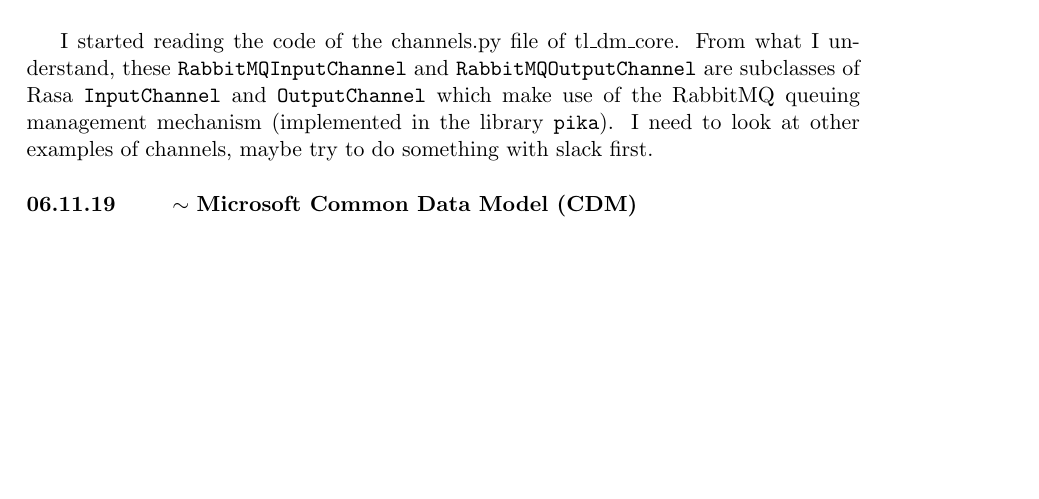
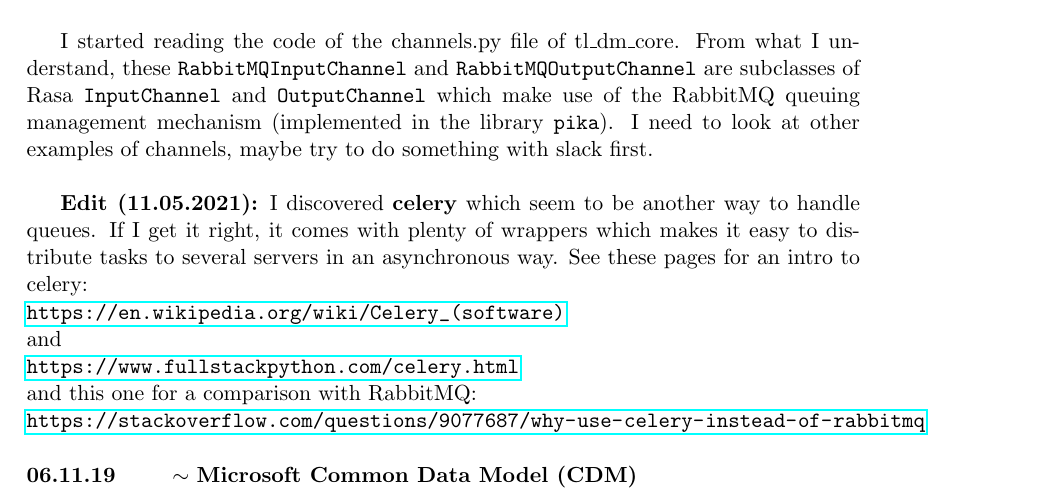
Before and after one commit to abercher/CS_Prog_ML, a LaTeX paper (Journal/journal_CS.tex): part of page 31 of 38, cut so that both start at the same text, the shorter picture padded with empty space. Compiled offline with pdfLaTeX.

Commit message:
Add entry to CS journal

```diff
--- a/Journal/journal_CS.tex
+++ b/Journal/journal_CS.tex
@@ -1112,7 +1112,14 @@
 I read this intro to \textbf{RabbitMQ} and \textbf{Queue Managers} in general:\\
 \url{https://www.cloudamqp.com/blog/2015-05-18-part1-rabbitmq-for-beginners-what-is-rabbitmq.html}\\
 
-I started reading the code of the channels.py file of tl\_dm\_core. From what I understand, these \texttt{RabbitMQInputChannel} and \texttt{RabbitMQOutputChannel} are subclasses of Rasa \texttt{InputChannel} and \texttt{OutputChannel} which make use of the RabbitMQ queuing management mechanism (implemented in the library \texttt{pika}). I need to look at other examples of channels, maybe try to do something with slack first.
+I started reading the code of the channels.py file of tl\_dm\_core. From what I understand, these \texttt{RabbitMQInputChannel} and \texttt{RabbitMQOutputChannel} are subclasses of Rasa \texttt{InputChannel} and \texttt{OutputChannel} which make use of the RabbitMQ queuing management mechanism (implemented in the library \texttt{pika}). I need to look at other examples of channels, maybe try to do something with slack first.\\
+
+\textbf{Edit (11.05.2021):} I discovered \textbf{celery} which seem to be another way to handle queues. If I get it right, it comes with plenty of wrappers which makes it easy to distribute tasks to several servers in an asynchronous way. See these pages for an intro to celery:\\
+\url{https://en.wikipedia.org/wiki/Celery_(software)}\\
+and\\
+\url{https://www.fullstackpython.com/celery.html}\\
+and this one for a comparison with RabbitMQ:\\
+\url{https://stackoverflow.com/questions/9077687/why-use-celery-instead-of-rabbitmq}
 
 \end{loggentry}
 
```
Also changed, not shown: Journal/journal_CS.pdf, Journal/journal_CS.tex (2 more changed lines), 4 other files.
